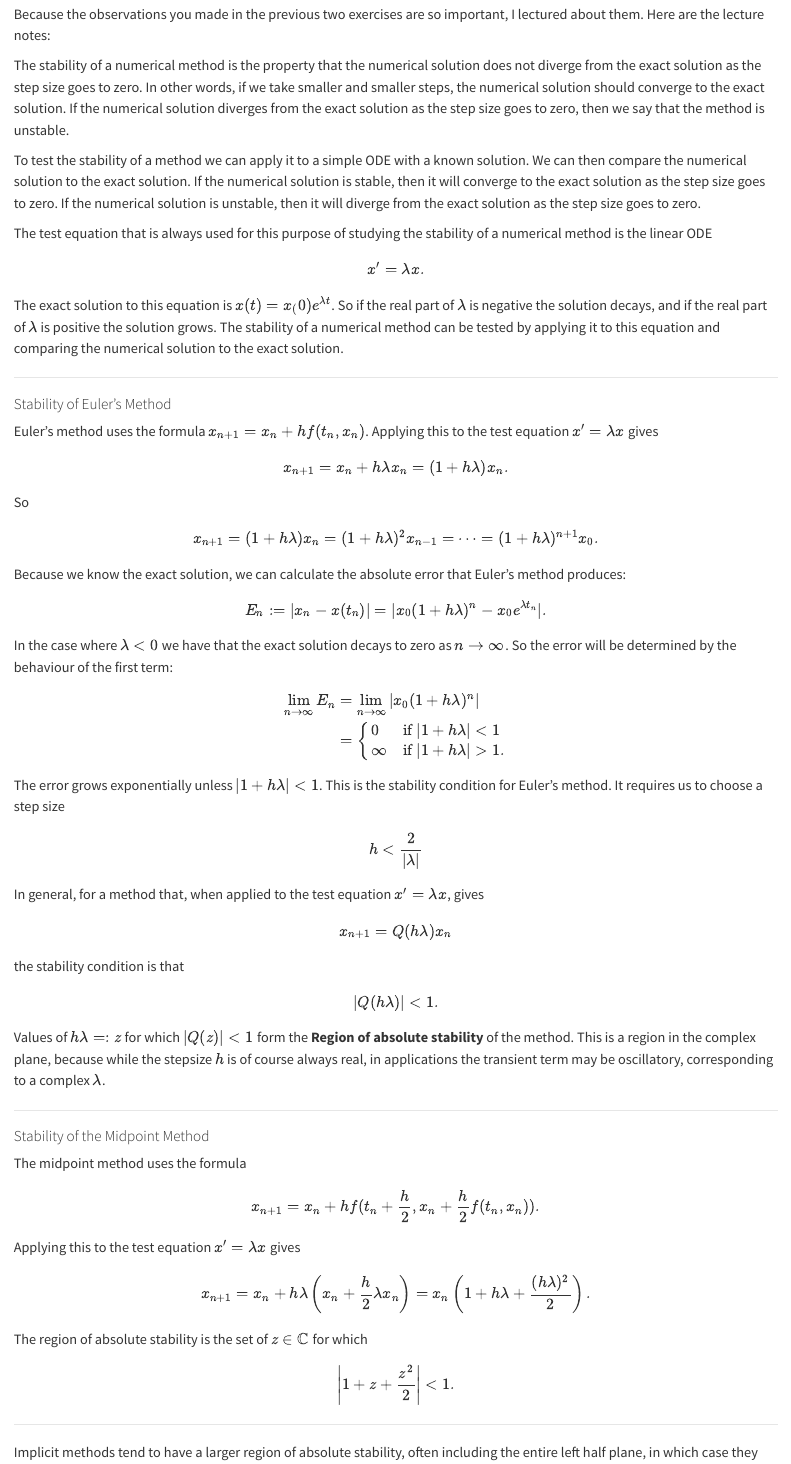
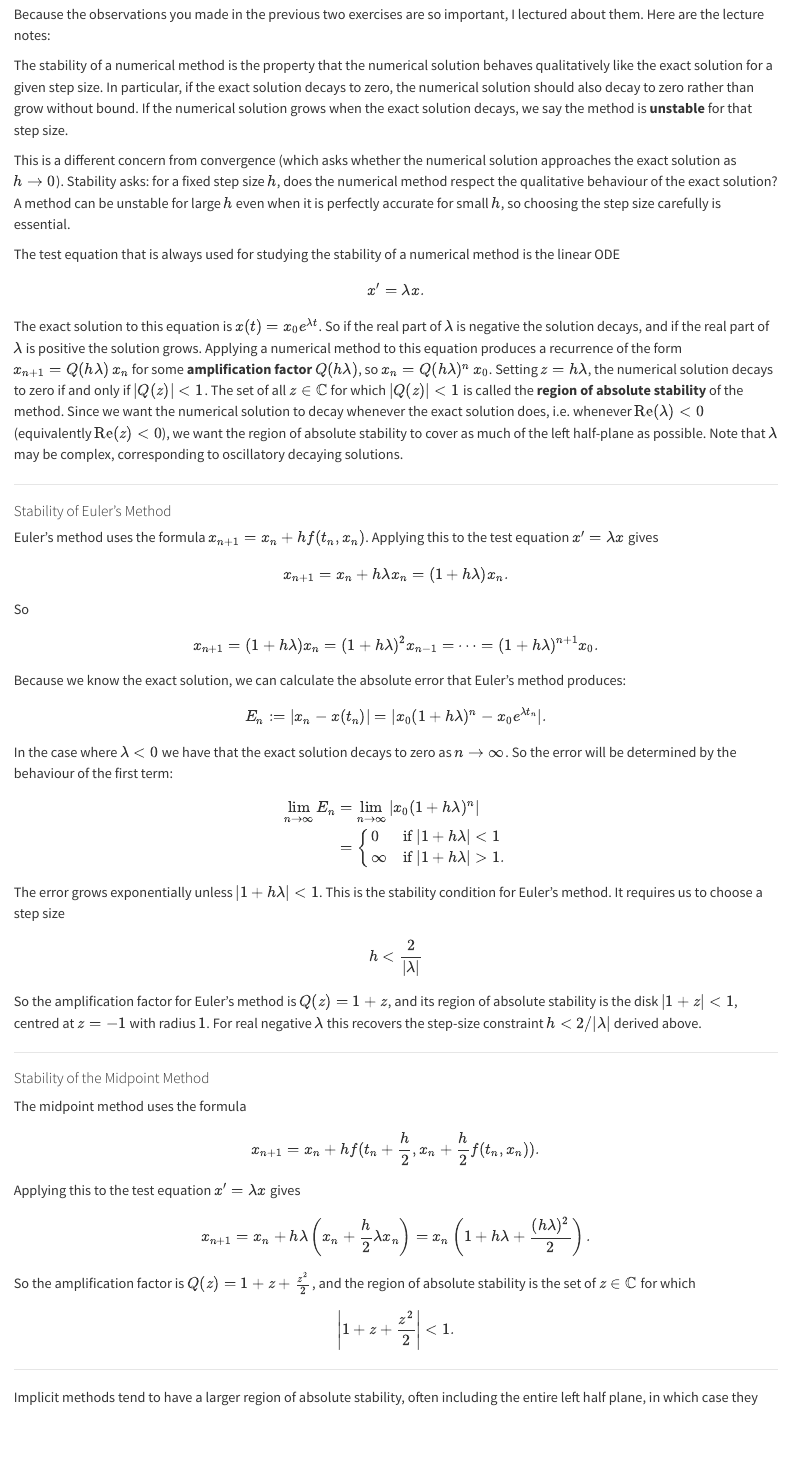
Before and after one commit to gustavdelius/NumericalAnalysis2026, a Quarto document (nmODE2.qmd): the page in a window 1100 px wide, from 8640 px down. Rendered offline with R 4.5, knitr and Pandoc in place of Quarto, with nearby package versions.

Commit message:
Improved section on numerical stability

```diff
--- a/nmODE2.qmd
+++ b/nmODE2.qmd
@@ -437,15 +437,16 @@ Again you would like this to go towards $0$ as $n$ goes to infinity.  What condi
 
 Because the observations you made in the previous two exercises are so important, I lectured about them. Here are the lecture notes:
 
-The stability of a numerical method is the property that the numerical solution does not diverge from the exact solution as the step size goes to zero. In other words, if we take smaller and smaller steps, the numerical solution should converge to the exact solution. If the numerical solution diverges from the exact solution as the step size goes to zero, then we say that the method is unstable.
+The stability of a numerical method is the property that the numerical solution behaves qualitatively like the exact solution for a given step size. In particular, if the exact solution decays to zero, the numerical solution should also decay to zero rather than grow without bound. If the numerical solution grows when the exact solution decays, we say the method is **unstable** for that step size.
 
-To test the stability of a method we can apply it to a simple ODE with a known solution. We can then compare the numerical solution to the exact solution. If the numerical solution is stable, then it will converge to the exact solution as the step size goes to zero. If the numerical solution is unstable, then it will diverge from the exact solution as the step size goes to zero.
+This is a different concern from convergence (which asks whether the numerical solution approaches the exact solution as $h \to 0$). Stability asks: for a fixed step size $h$, does the numerical method respect the qualitative behaviour of the exact solution? A method can be unstable for large $h$ even when it is perfectly accurate for small $h$, so choosing the step size carefully is essential.
 
-The test equation that is always used for this purpose of studying the stability of a numerical method is the linear ODE
+The test equation that is always used for studying the stability of a numerical method is the linear ODE
 $$
 x'=\lambda x.
 $$
-The exact solution to this equation is $x(t)=x_(0)e^{\lambda t}$. So if the real part of $\lambda$ is negative the solution decays, and if the real part of $\lambda$ is positive the solution grows. The stability of a numerical method can be tested by applying it to this equation and comparing the numerical solution to the exact solution.
+
+The exact solution to this equation is $x(t)=x_0 e^{\lambda t}$. So if the real part of $\lambda$ is negative the solution decays, and if the real part of $\lambda$ is positive the solution grows. Applying a numerical method to this equation produces a recurrence of the form $x_{n+1} = Q(h\lambda)\, x_n$ for some **amplification factor** $Q(h\lambda)$, so $x_n = Q(h\lambda)^n\, x_0$. Setting $z = h\lambda$, the numerical solution decays to zero if and only if $|Q(z)| < 1$. The set of all $z \in \mathbb{C}$ for which $|Q(z)| < 1$ is called the **region of absolute stability** of the method. Since we want the numerical solution to decay whenever the exact solution does, i.e.\ whenever $\text{Re}(\lambda) < 0$ (equivalently $\text{Re}(z) < 0$), we want the region of absolute stability to cover as much of the left half-plane as possible. Note that $\lambda$ may be complex, corresponding to oscillatory decaying solutions.
 
 ------------------------------------------------------------------------
 
@@ -481,13 +482,7 @@ h<\frac{2}{|\lambda|}
 $$
 :::
 
-In general, for a method that, when applied to the test equation $x'=\lambda x$, gives
-$$
-x_{n+1}=Q(h\lambda)x_n
-$$
-the stability condition is that
-$$|Q(h\lambda)|<1.$$
-Values of $h\lambda =: z$ for which $|Q(z)|<1$ form the **Region of absolute stability** of the method. This is a region in the complex plane, because while the stepsize $h$ is of course always real, in applications the transient term may be oscillatory, corresponding to a complex $\lambda$.
+So the amplification factor for Euler's method is $Q(z) = 1 + z$, and its region of absolute stability is the disk $|1 + z| < 1$, centred at $z = -1$ with radius $1$. For real negative $\lambda$ this recovers the step-size constraint $h < 2/|\lambda|$ derived above.
 
 ------------------------------------------------------------------------
 
@@ -504,7 +499,7 @@ x_{n+1}=x_n+h\lambda \left(x_n+\frac{h}{2}\lambda x_n\right)
 =x_n\left(1+h\lambda+\frac{(h\lambda)^2}{2}\right).
 $$
 
-The region of absolute stability is the set of $z\in\mathbb{C}$ for which
+So the amplification factor is $Q(z) = 1 + z + \tfrac{z^2}{2}$, and the region of absolute stability is the set of $z\in\mathbb{C}$ for which
 $$
 \left|1+z+\frac{z^2}{2}\right|<1.
 $$
```
Also changed, not shown: nmODE2.qmd (2 more changed lines).
